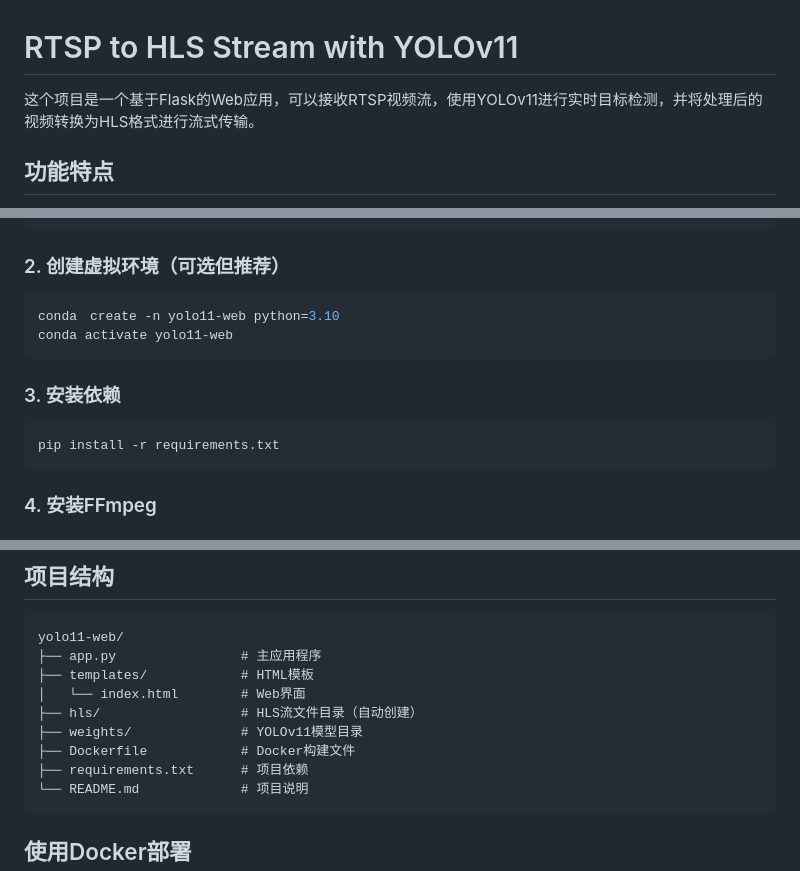
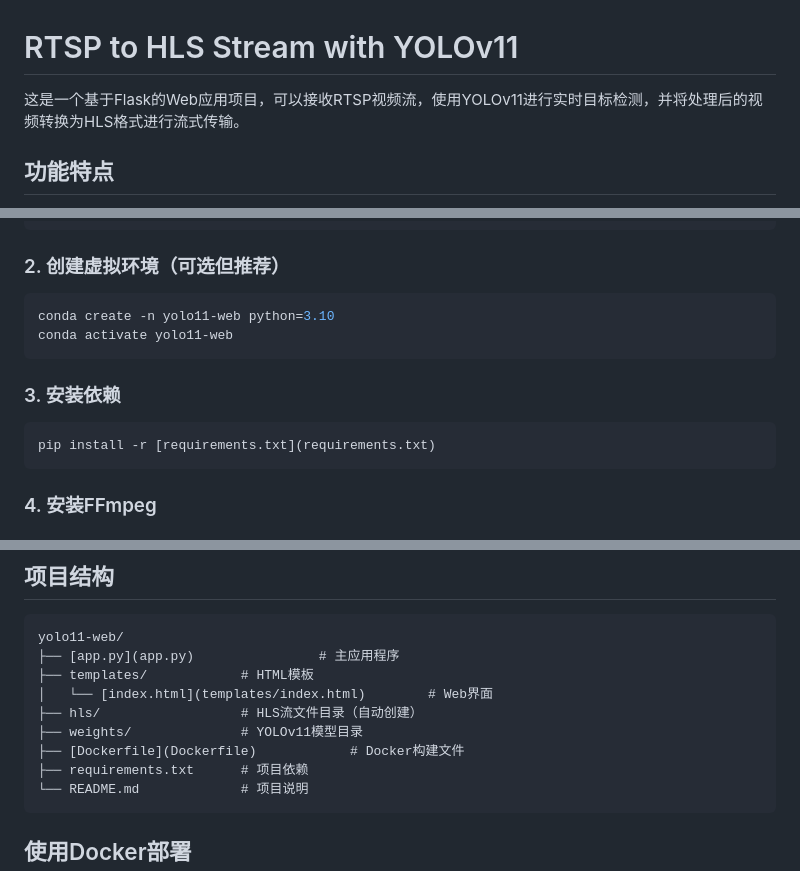
Before and after one commit to shnulaa/yolo11-web, a Markdown page: README.md, 3 parts joined by grey strips. Drawn GitHub-style.

Commit message:
Improve README.md: Fix typo, add links and language annotations

````diff
--- a/README.md
+++ b/README.md
@@ -1,6 +1,6 @@
 # RTSP to HLS Stream with YOLOv11
 
-这个项目是一个基于Flask的Web应用，可以接收RTSP视频流，使用YOLOv11进行实时目标检测，并将处理后的视频转换为HLS格式进行流式传输。
+这是一个基于Flask的Web应用项目，可以接收RTSP视频流，使用YOLOv11进行实时目标检测，并将处理后的视频转换为HLS格式进行流式传输。
 
 ## 功能特点
 
@@ -29,14 +29,14 @@ cd yolo11-web
 ### 2. 创建虚拟环境（可选但推荐）
 
 ```bash
-conda　create -n yolo11-web python=3.10
+conda create -n yolo11-web python=3.10
 conda activate yolo11-web
 ```
 
 ### 3. 安装依赖
 
 ```bash
-pip install -r requirements.txt
+pip install -r [requirements.txt](requirements.txt)
 ```
 
 ### 4. 安装FFmpeg
@@ -92,12 +92,12 @@ python app.py
 
 ```
 yolo11-web/
-├── app.py                # 主应用程序
+├── [app.py](app.py)                # 主应用程序
 ├── templates/            # HTML模板
-│   └── index.html        # Web界面
+│   └── [index.html](templates/index.html)        # Web界面
 ├── hls/                  # HLS流文件目录（自动创建）
 ├── weights/              # YOLOv11模型目录
-├── Dockerfile            # Docker构建文件
+├── [Dockerfile](Dockerfile)            # Docker构建文件
 ├── requirements.txt      # 项目依赖
 └── README.md             # 项目说明
 ```
````
